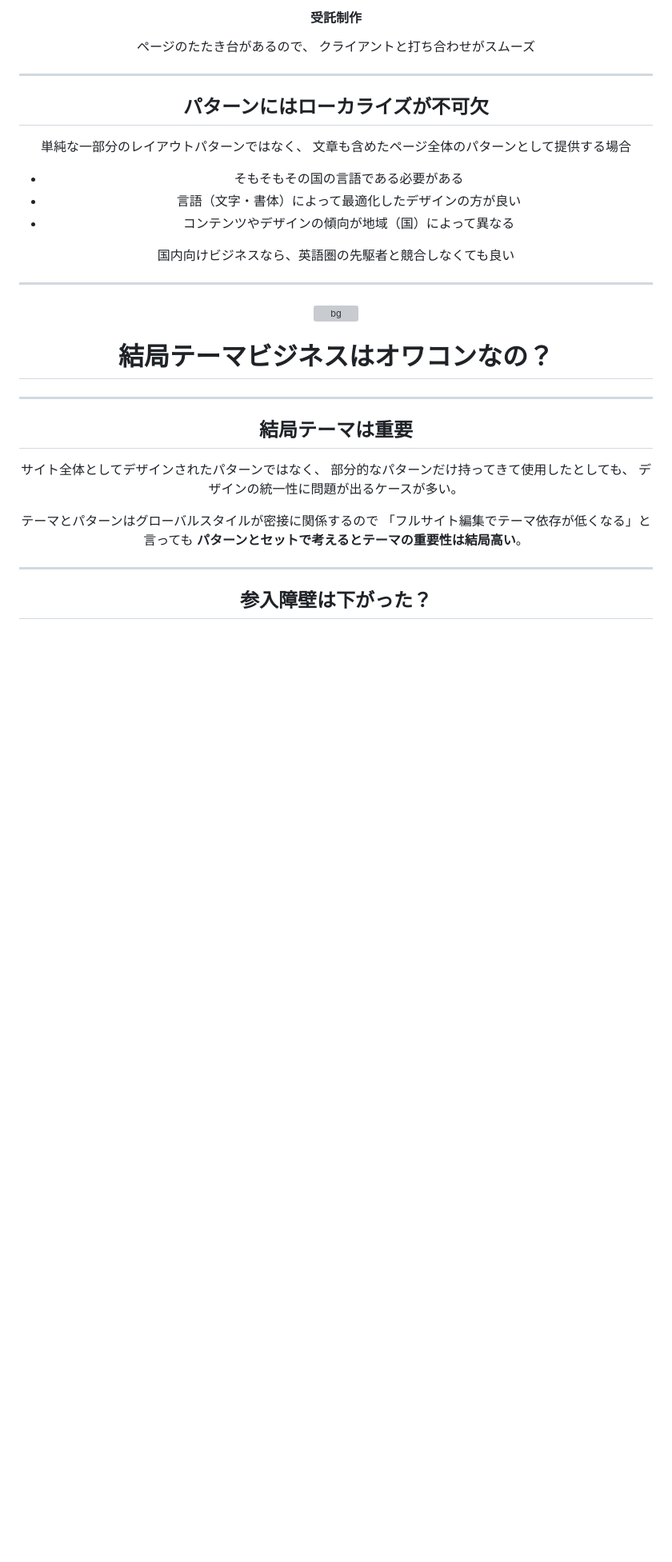
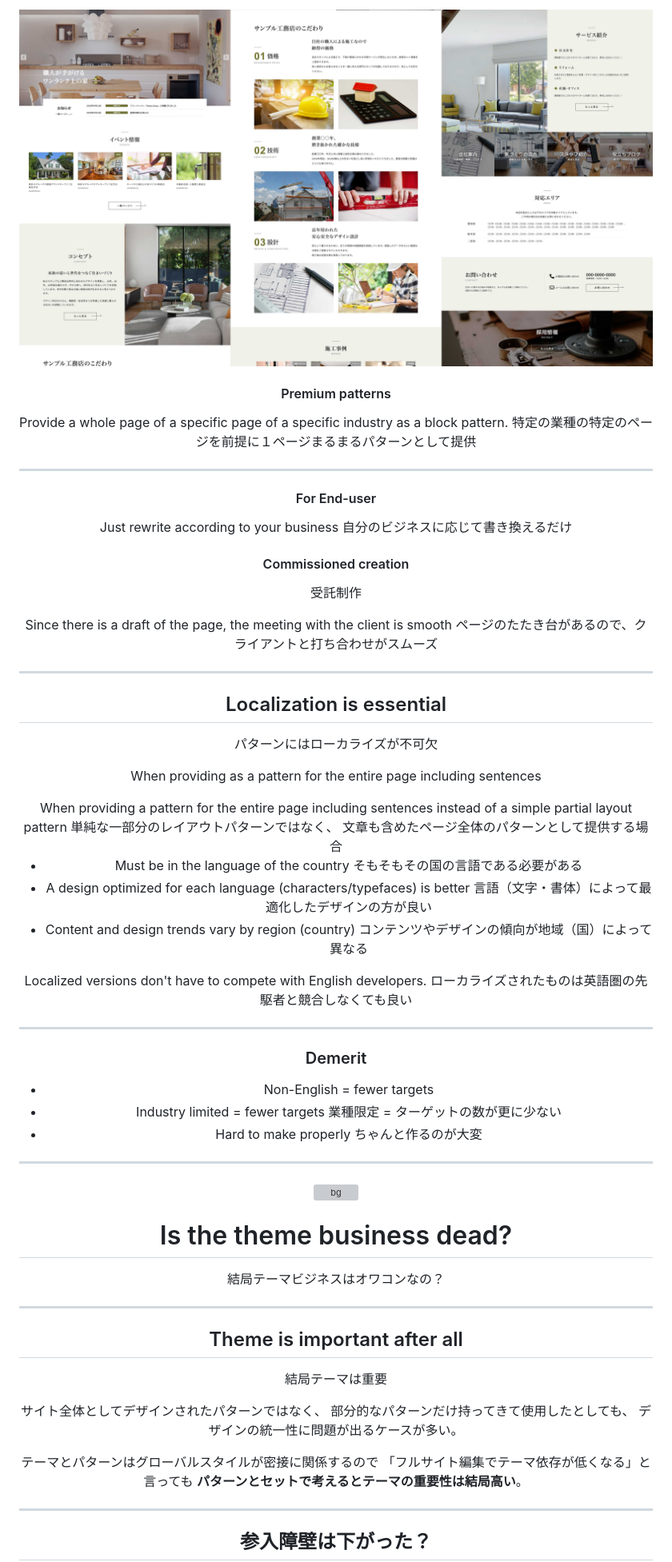
Before and after one commit to vektor-inc/slide, a Markdown page: wca2023.md, the part around the change printed below. Shown: that part at 80% size. Drawn GitHub-style; pictures changed too: images/pattern-architect-top.jpg (added); blank space fills up the shorter version; grey boxes are pictures that could not be loaded.

```diff
--- a/wca2023.md
+++ b/wca2023.md
@@ -424,22 +574,69 @@ https://patterns.vektor-inc.co.jp/ を公開
 
-#### 受託制作
-ページのたたき台があるので、
-クライアントと打ち合わせがスムーズ
+![bg](images/pattern-architect-top.jpg)
+
+<div class="telop telop--left" style="bottom:4em;">
+
+#### Premium patterns
+
+</div>
+
+<div class="telop telop--left" style="bottom:0em;">
+Provide a whole page of a specific page of a specific industry as a block pattern.
+<span class="hidden">
+特定の業種の特定のページを前提に１ページまるまるパターンとして提供</span>
+</div>
+
+
+---
+
+#### For End-user
+
+Just rewrite according to your business
+<span class="hidden">自分のビジネスに応じて書き換えるだけ
+
+#### Commissioned creation
+<span class="hidden">受託制作
+
+Since there is a draft of the page, the meeting with the client is smooth
+<span class="hidden">ページのたたき台があるので、クライアントと打ち合わせがスムーズ
+
+---
+## Localization is essential
+<span class="hidden">パターンにはローカライズが不可欠
+
+When providing as a pattern for the entire page
+including sentences
+
+<span class="hidden">
+When providing a pattern for the entire page including sentences instead of a simple partial layout pattern
+単純な一部分のレイアウトパターンではなく、
+文章も含めたページ全体のパターンとして提供する場合
+</span>
+
+* Must be in the language of the country
+<span class="hidden">そもそもその国の言語である必要がある</span>
+* A design optimized for each language (characters/typefaces) is better
+<span class="hidden">言語（文字・書体）によって最適化したデザインの方が良い
+* Content and design trends vary by region (country)
+<span class="hidden">コンテンツやデザインの傾向が地域（国）によって異なる
+
+Localized versions don't have to compete with English developers.
+<span class="hidden">ローカライズされたものは英語圏の先駆者と競合しなくても良い</span>
+
+
+---
+
+### Demerit
+
+* Non-English = fewer targets
+* Industry limited = fewer targets
+<span class="hidden">業種限定 = ターゲットの数が更に少ない
+* Hard to make properly
+<span class="hidden">ちゃんと作るのが大変
 
 
 
 
----
-## パターンにはローカライズが不可欠
-
-単純な一部分のレイアウトパターンではなく、
-文章も含めたページ全体のパターンとして提供する場合
-
-* そもそもその国の言語である必要がある
-* 言語（文字・書体）によって最適化したデザインの方が良い
-* コンテンツやデザインの傾向が地域（国）によって異なる
-
-国内向けビジネスなら、英語圏の先駆者と競合しなくても良い
 
 ---
 
@@ -447,11 +644,15 @@ https://patterns.vektor-inc.co.jp/ を公開
 <!-- _paginate: false  -->
 ![bg](themes/vk-slide/images/vws_title_01_lightgray.svg)
 
-# 結局テーマビジネスはオワコンなの？
+# Is the theme business dead?
+
+<span class="hidden">結局テーマビジネスはオワコンなの？
 
 ---
 
-## 結局テーマは重要
+## Theme is important after all
+
+<span class="hidden">結局テーマは重要
 
 サイト全体としてデザインされたパターンではなく、
 部分的なパターンだけ持ってきて使用したとしても、
```
Also changed, not shown: other parts of wca2023.md (+195 -45 lines), images/patterns-Pricing-table-–-Block-Pattern-WordPress-org.png (added), images/patterns-価格表-–-Block-Pattern-WordPress-org.png (added), images/patterns.png (added), 6 other files.
